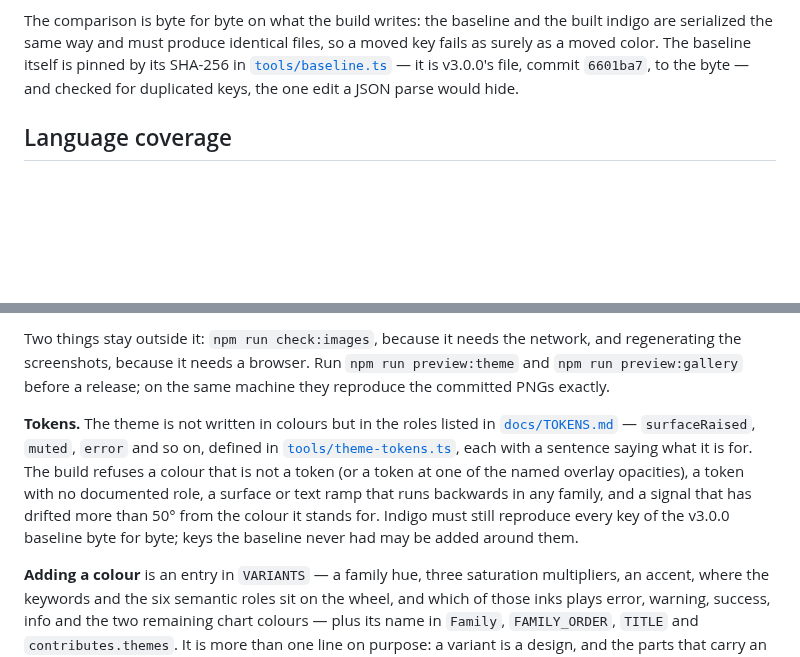
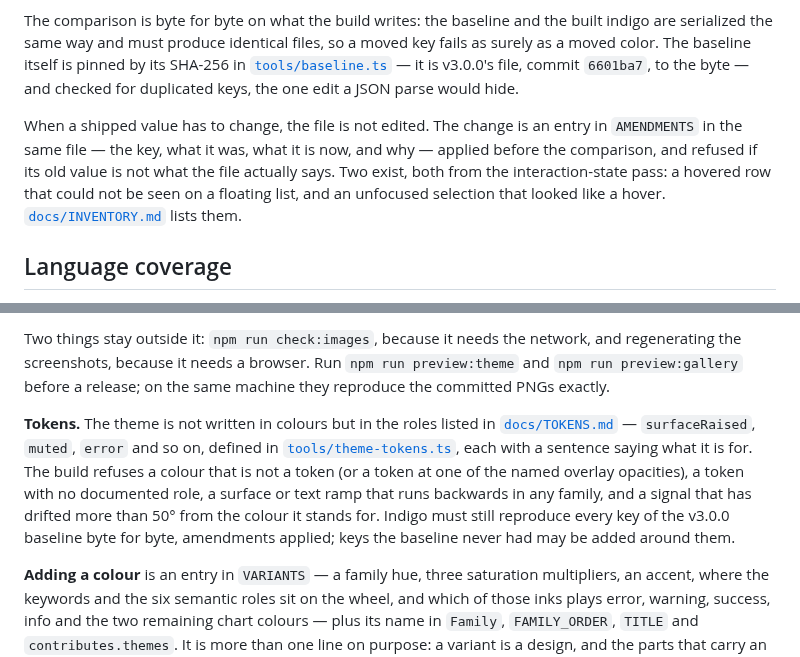
Before and after one commit to DigUu-RL/midnight-indigo, a Markdown page: README.md, 2 parts joined by grey strips. Drawn GitHub-style; blank space fills up the shorter version.

```diff
--- a/README.md
+++ b/README.md
@@ -164,6 +164,8 @@ Legibility is absolute rather than measured against indigo, because the variants
 
 The comparison is byte for byte on what the build writes: the baseline and the built indigo are serialized the same way and must produce identical files, so a moved key fails as surely as a moved color. The baseline itself is pinned by its SHA-256 in [`tools/baseline.ts`](tools/baseline.ts) — it is v3.0.0's file, commit `6601ba7`, to the byte — and checked for duplicated keys, the one edit a JSON parse would hide.
 
+When a shipped value has to change, the file is not edited. The change is an entry in `AMENDMENTS` in the same file — the key, what it was, what it is now, and why — applied before the comparison, and refused if its old value is not what the file actually says. Two exist, both from the interaction-state pass: a hovered row that could not be seen on a floating list, and an unfocused selection that looked like a hover. [`docs/INVENTORY.md`](docs/INVENTORY.md) lists them.
+
 ## Language coverage
 
 Semantic and TextMate rules are tuned specifically for JavaScript, TypeScript, JSX/TSX, C#, PowerShell, Python, Markdown and JSON.
@@ -289,7 +291,7 @@ Runs, in order and without stopping at the first failure: the type check; the th
 
 Two things stay outside it: `npm run check:images`, because it needs the network, and regenerating the screenshots, because it needs a browser. Run `npm run preview:theme` and `npm run preview:gallery` before a release; on the same machine they reproduce the committed PNGs exactly.
 
-**Tokens.** The theme is not written in colours but in the roles listed in [`docs/TOKENS.md`](docs/TOKENS.md) — `surfaceRaised`, `muted`, `error` and so on, defined in [`tools/theme-tokens.ts`](tools/theme-tokens.ts), each with a sentence saying what it is for. The build refuses a colour that is not a token (or a token at one of the named overlay opacities), a token with no documented role, a surface or text ramp that runs backwards in any family, and a signal that has drifted more than 50° from the colour it stands for. Indigo must still reproduce every key of the v3.0.0 baseline byte for byte; keys the baseline never had may be added around them.
+**Tokens.** The theme is not written in colours but in the roles listed in [`docs/TOKENS.md`](docs/TOKENS.md) — `surfaceRaised`, `muted`, `error` and so on, defined in [`tools/theme-tokens.ts`](tools/theme-tokens.ts), each with a sentence saying what it is for. The build refuses a colour that is not a token (or a token at one of the named overlay opacities), a token with no documented role, a surface or text ramp that runs backwards in any family, and a signal that has drifted more than 50° from the colour it stands for. Indigo must still reproduce every key of the v3.0.0 baseline byte for byte, amendments applied; keys the baseline never had may be added around them.
 
 **Adding a colour** is an entry in `VARIANTS` — a family hue, three saturation multipliers, an accent, where the keywords and the six semantic roles sit on the wheel, and which of those inks plays error, warning, success, info and the two remaining chart colours — plus its name in `Family`, `FAMILY_ORDER`, `TITLE` and `contributes.themes`. It is more than one line on purpose: a variant is a design, and the parts that carry an identity are the parts worth deciding rather than deriving. Everything else follows, and the build will tell you if any two roles ended up closer than the 22-degree floor, if a token drops under AAA, or if the manifest and the themes disagree.
 
```
Also changed, not shown: CHANGELOG.md (+4 -1 lines), docs/INVENTORY.md (+12 -3 lines), docs/preview/icons-files.png, docs/preview/icons-folders.png, 11 other files.
